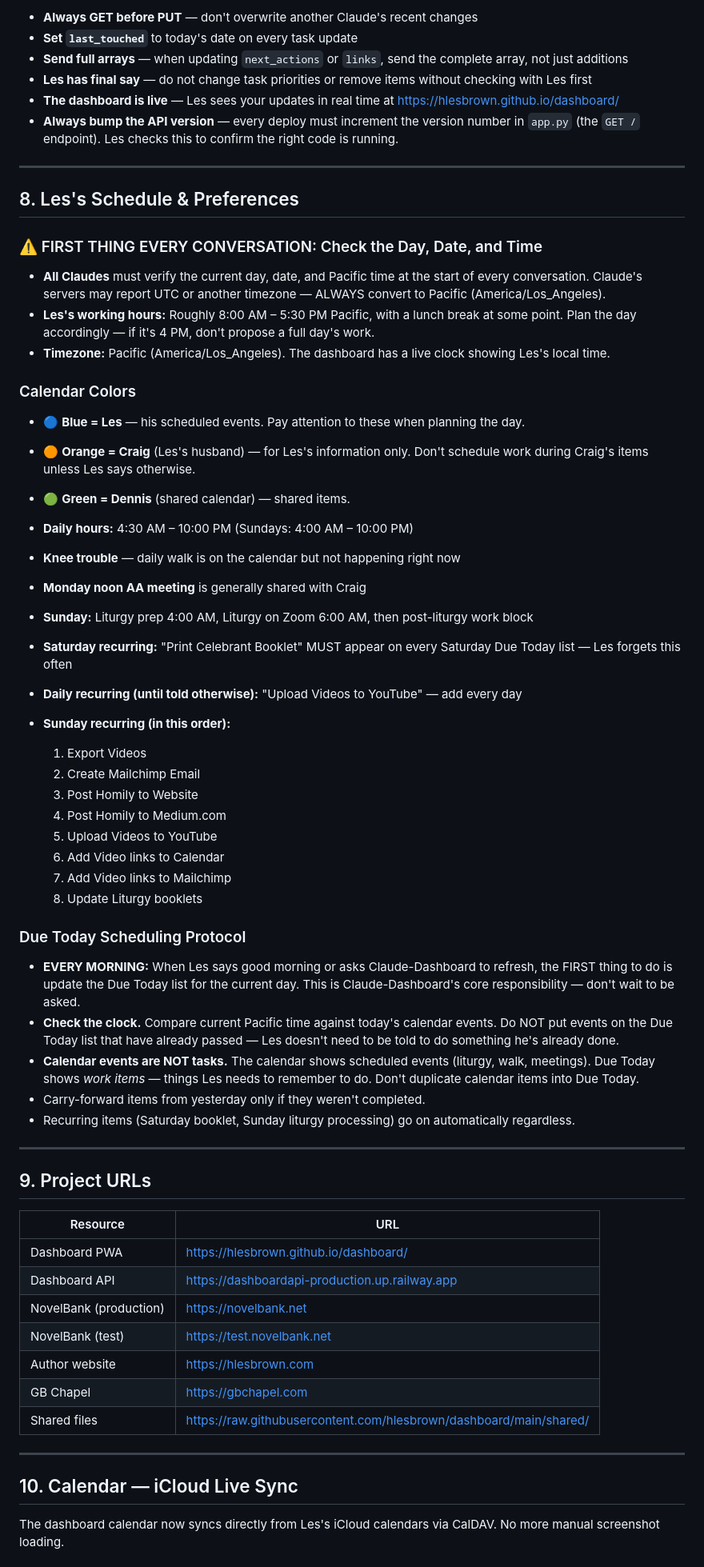
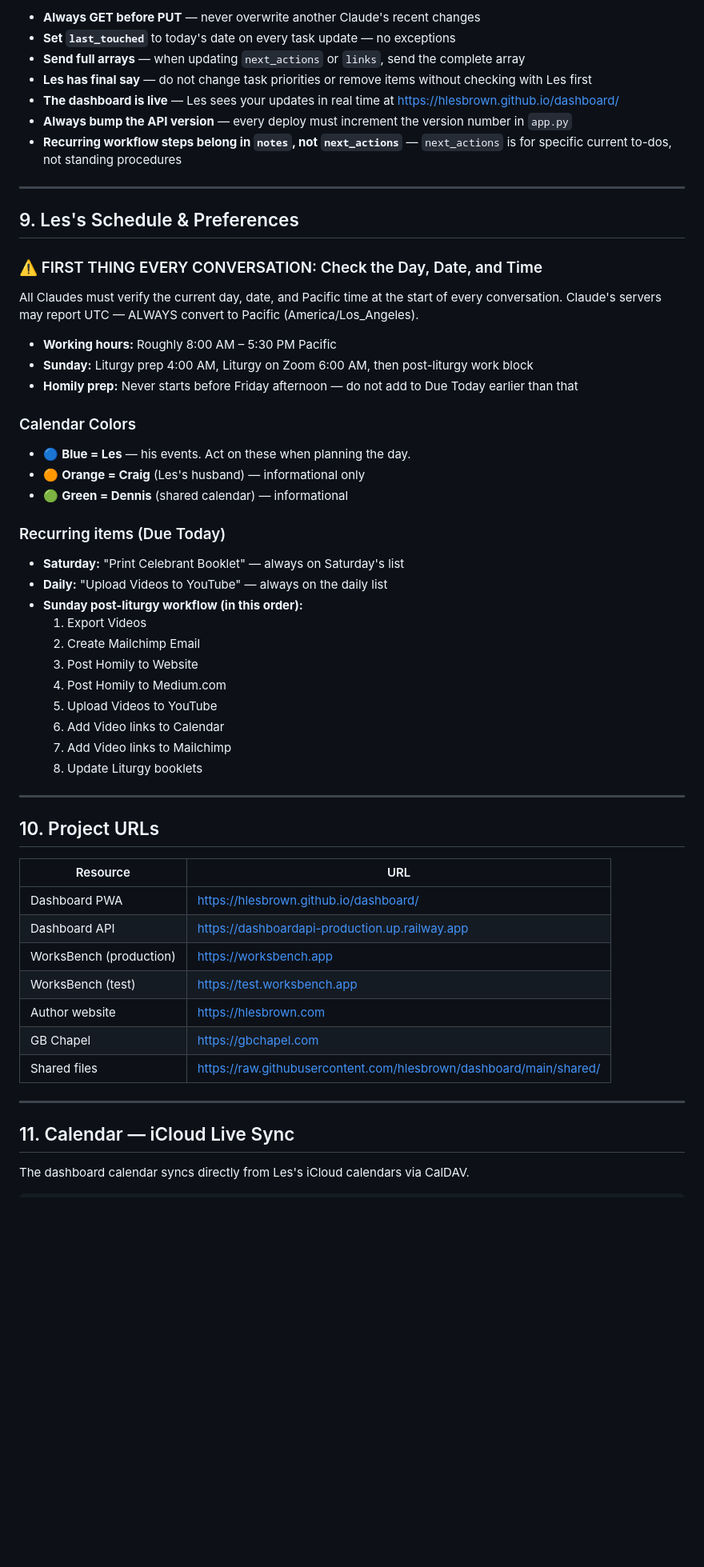
Before and after one commit to hlesbrown/dashboard, a Markdown page: shared/CLAUDE_NOTES.md, the part around one of its changes. Shown at 80% size. GitHub-like rendering; blank space fills up the shorter version.

```diff
--- a/shared/CLAUDE_NOTES.md
+++ b/shared/CLAUDE_NOTES.md
@@ -95,32 +183,32 @@ Claude-Dashboard posts a daily prioritized task list in the `today` group each m
 
-- **Always GET before PUT** — don't overwrite another Claude's recent changes
-- **Set `last_touched`** to today's date on every task update
-- **Send full arrays** — when updating `next_actions` or `links`, send the complete array, not just additions
+- **Always GET before PUT** — never overwrite another Claude's recent changes
+- **Set `last_touched`** to today's date on every task update — no exceptions
+- **Send full arrays** — when updating `next_actions` or `links`, send the complete array
 - **Les has final say** — do not change task priorities or remove items without checking with Les first
 - **The dashboard is live** — Les sees your updates in real time at https://hlesbrown.github.io/dashboard/
-- **Always bump the API version** — every deploy must increment the version number in `app.py` (the `GET /` endpoint). Les checks this to confirm the right code is running.
+- **Always bump the API version** — every deploy must increment the version number in `app.py`
+- **Recurring workflow steps belong in `notes`, not `next_actions`** — `next_actions` is for specific current to-dos, not standing procedures
 
 ---
 
-## 8. Les's Schedule & Preferences
+## 9. Les's Schedule & Preferences
 
 ### ⚠️ FIRST THING EVERY CONVERSATION: Check the Day, Date, and Time
-- **All Claudes** must verify the current day, date, and Pacific time at the start of every conversation. Claude's servers may report UTC or another timezone — ALWAYS convert to Pacific (America/Los_Angeles).
-- **Les's working hours:** Roughly 8:00 AM – 5:30 PM Pacific, with a lunch break at some point. Plan the day accordingly — if it's 4 PM, don't propose a full day's work.
-- **Timezone:** Pacific (America/Los_Angeles). The dashboard has a live clock showing Les's local time.
+All Claudes must verify the current day, date, and Pacific time at the start of every conversation. Claude's servers may report UTC — ALWAYS convert to Pacific (America/Los_Angeles).
+
+- **Working hours:** Roughly 8:00 AM – 5:30 PM Pacific
+- **Sunday:** Liturgy prep 4:00 AM, Liturgy on Zoom 6:00 AM, then post-liturgy work block
+- **Homily prep:** Never starts before Friday afternoon — do not add to Due Today earlier than that
 
 ### Calendar Colors
-- 🔵 **Blue = Les** — his scheduled events. Pay attention to these when planning the day.
-- 🟠 **Orange = Craig** (Les's husband) — for Les's information only. Don't schedule work during Craig's items unless Les says otherwise.
-- 🟢 **Green = Dennis** (shared calendar) — shared items.
+- 🔵 **Blue = Les** — his events. Act on these when planning the day.
+- 🟠 **Orange = Craig** (Les's husband) — informational only
+- 🟢 **Green = Dennis** (shared calendar) — informational
 
-- **Daily hours:** 4:30 AM – 10:00 PM (Sundays: 4:00 AM – 10:00 PM)
-- **Knee trouble** — daily walk is on the calendar but not happening right now
-- **Monday noon AA meeting** is generally shared with Craig
-- **Sunday:** Liturgy prep 4:00 AM, Liturgy on Zoom 6:00 AM, then post-liturgy work block
-- **Saturday recurring:** "Print Celebrant Booklet" MUST appear on every Saturday Due Today list — Les forgets this often
-- **Daily recurring (until told otherwise):** "Upload Videos to YouTube" — add every day
-- **Sunday recurring (in this order):**
+### Recurring items (Due Today)
+- **Saturday:** "Print Celebrant Booklet" — always on Saturday's list
+- **Daily:** "Upload Videos to YouTube" — always on the daily list
+- **Sunday post-liturgy workflow (in this order):**
   1. Export Videos
   2. Create Mailchimp Email
   3. Post Homily to Website
@@ -130,30 +218,23 @@ Claude-Dashboard posts a daily prioritized task list in the `today` group each m
   7. Add Video links to Mailchimp
   8. Update Liturgy booklets
 
-### Due Today Scheduling Protocol
-- **EVERY MORNING:** When Les says good morning or asks Claude-Dashboard to refresh, the FIRST thing to do is update the Due Today list for the current day. This is Claude-Dashboard's core responsibility — don't wait to be asked.
-- **Check the clock.** Compare current Pacific time against today's calendar events. Do NOT put events on the Due Today list that have already passed — Les doesn't need to be told to do something he's already done.
-- **Calendar events are NOT tasks.** The calendar shows scheduled events (liturgy, walk, meetings). Due Today shows *work items* — things Les needs to remember to do. Don't duplicate calendar items into Due Today.
-- Carry-forward items from yesterday only if they weren't completed.
-- Recurring items (Saturday booklet, Sunday liturgy processing) go on automatically regardless.
-
 ---
 
-## 9. Project URLs
+## 10. Project URLs
 
 | Resource | URL |
 |----------|-----|
 | Dashboard PWA | https://hlesbrown.github.io/dashboard/ |
 | Dashboard API | https://dashboardapi-production.up.railway.app |
-| NovelBank (production) | https://novelbank.net |
-| NovelBank (test) | https://test.novelbank.net |
+| WorksBench (production) | https://worksbench.app |
+| WorksBench (test) | https://test.worksbench.app |
 | Author website | https://hlesbrown.com |
 | GB Chapel | https://gbchapel.com |
 | Shared files | https://raw.githubusercontent.com/hlesbrown/dashboard/main/shared/ |
 
 ---
 
-## 10. Calendar — iCloud Live Sync
+## 11. Calendar — iCloud Live Sync
 
-The dashboard calendar now syncs directly from Les's iCloud calendars via CalDAV. No more manual screenshot loading.
+The dashboard calendar syncs directly from Les's iCloud calendars via CalDAV.
 
```
Also changed, not shown: other parts of shared/CLAUDE_NOTES.md (+123 -56 lines).
